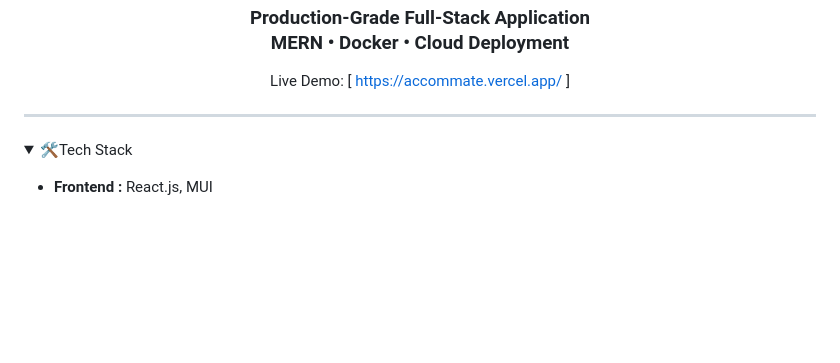
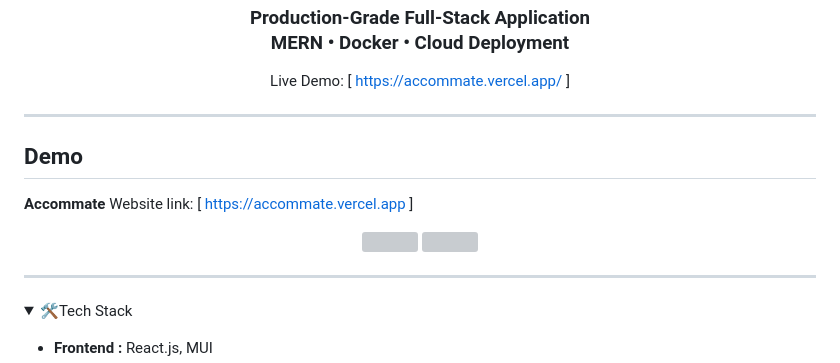
Before and after one commit to ShreelaxmiHegde/Accommate, a Markdown page: README.md, the part around the change. Rendered like a GitHub page; folded sections open; blank space fills up the shorter version; grey boxes are pictures that could not be loaded.

Commit message:
update readme with demo images

```diff
--- a/README.md
+++ b/README.md
@@ -6,6 +6,17 @@ Live Demo: [ <a href="https://accommate.vercel.app/">https://accommate.vercel.ap
 <p></p>
 
 </div>
+
+---
+
+## Demo
+
+**Accommate** Website link: [ https://accommate.vercel.app ]
+
+<p align="center">
+  <img src="client/public/dashboard-readme.png" width="45%" />
+  <img src="client/public/explore-readme.png" width="45%" />
+</p>
 
 ---
 
```
